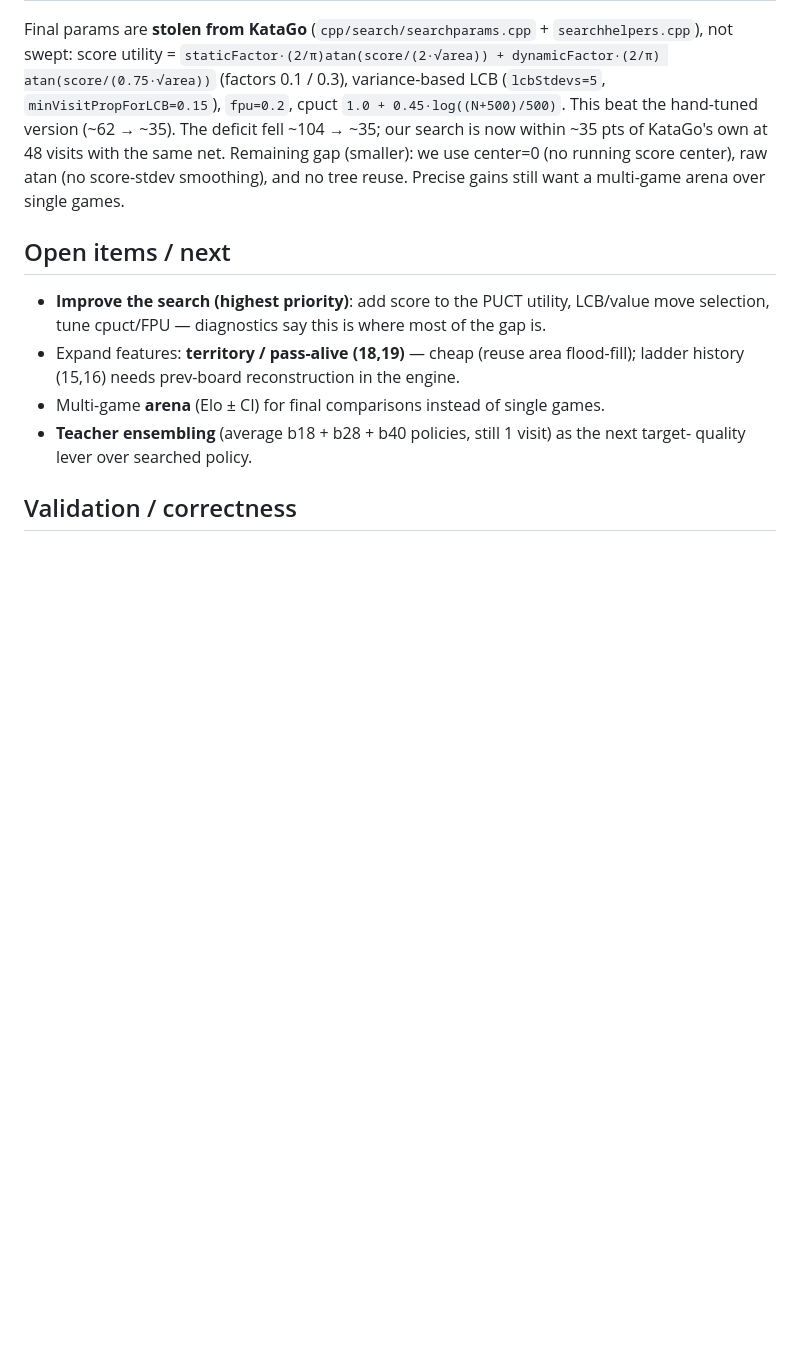
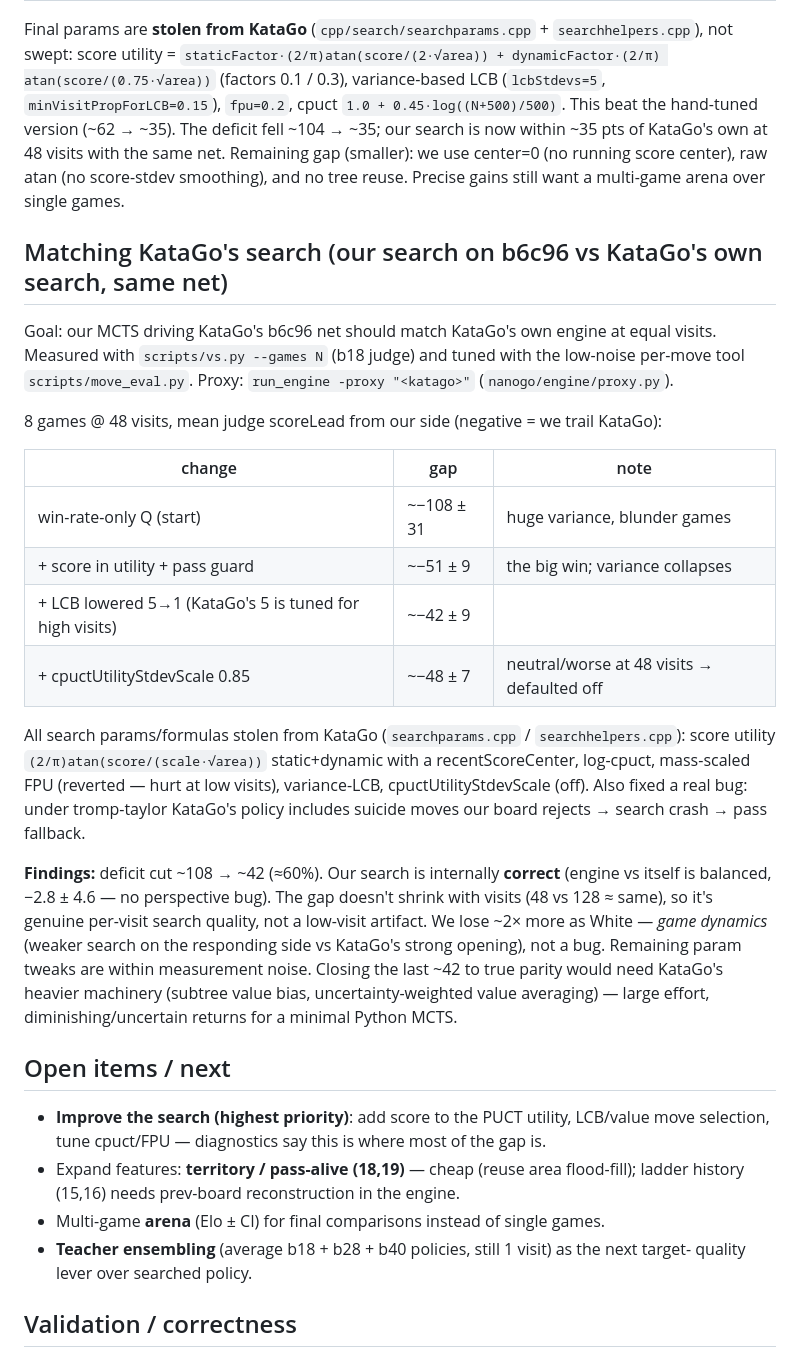
Before and after one commit to sanderland/vibego, a Markdown page: docs/EXPERIMENTS.md, the part around the change. GitHub-like rendering; blank space fills up the shorter version.

Commit message:
docs: document the search-matching investigation (b6c96 proxy, −108→−42)
Co-Authored-By: Claude Opus 4.8 (1M context) <noreply@anthropic.com>

```diff
--- a/docs/EXPERIMENTS.md
+++ b/docs/EXPERIMENTS.md
@@ -113,6 +113,35 @@ of KataGo's own at 48 visits with the same net. Remaining gap (smaller): we use
 running score center), raw atan (no score-stdev smoothing), and no tree reuse. Precise gains
 still want a multi-game arena over single games.
 
+## Matching KataGo's search (our search on b6c96 vs KataGo's own search, same net)
+
+Goal: our MCTS driving KataGo's b6c96 net should match KataGo's own engine at equal visits.
+Measured with `scripts/vs.py --games N` (b18 judge) and tuned with the low-noise per-move
+tool `scripts/move_eval.py`. Proxy: `run_engine -proxy "<katago>"` (`nanogo/engine/proxy.py`).
+
+8 games @ 48 visits, mean judge scoreLead from our side (negative = we trail KataGo):
+
+| change | gap | note |
+|--------|-----|------|
+| win-rate-only Q (start) | ~−108 ± 31 | huge variance, blunder games |
+| + score in utility + pass guard | ~−51 ± 9 | the big win; variance collapses |
+| + LCB lowered 5→1 (KataGo's 5 is tuned for high visits) | ~−42 ± 9 | |
+| + cpuctUtilityStdevScale 0.85 | ~−48 ± 7 | neutral/worse at 48 visits → defaulted off |
+
+All search params/formulas stolen from KataGo (`searchparams.cpp` / `searchhelpers.cpp`):
+score utility `(2/π)atan(score/(scale·√area))` static+dynamic with a recentScoreCenter, log-cpuct,
+mass-scaled FPU (reverted — hurt at low visits), variance-LCB, cpuctUtilityStdevScale (off).
+Also fixed a real bug: under tromp-taylor KataGo's policy includes suicide moves our board
+rejects → search crash → pass fallback.
+
+**Findings:** deficit cut ~108 → ~42 (≈60%). Our search is internally **correct** (engine vs
+itself is balanced, −2.8 ± 4.6 — no perspective bug). The gap doesn't shrink with visits
+(48 vs 128 ≈ same), so it's genuine per-visit search quality, not a low-visit artifact. We lose
+~2× more as White — *game dynamics* (weaker search on the responding side vs KataGo's strong
+opening), not a bug. Remaining param tweaks are within measurement noise. Closing the last ~42
+to true parity would need KataGo's heavier machinery (subtree value bias, uncertainty-weighted
+value averaging) — large effort, diminishing/uncertain returns for a minimal Python MCTS.
+
 ## Open items / next
 
 - **Improve the search (highest priority)**: add score to the PUCT utility, LCB/value move
```
